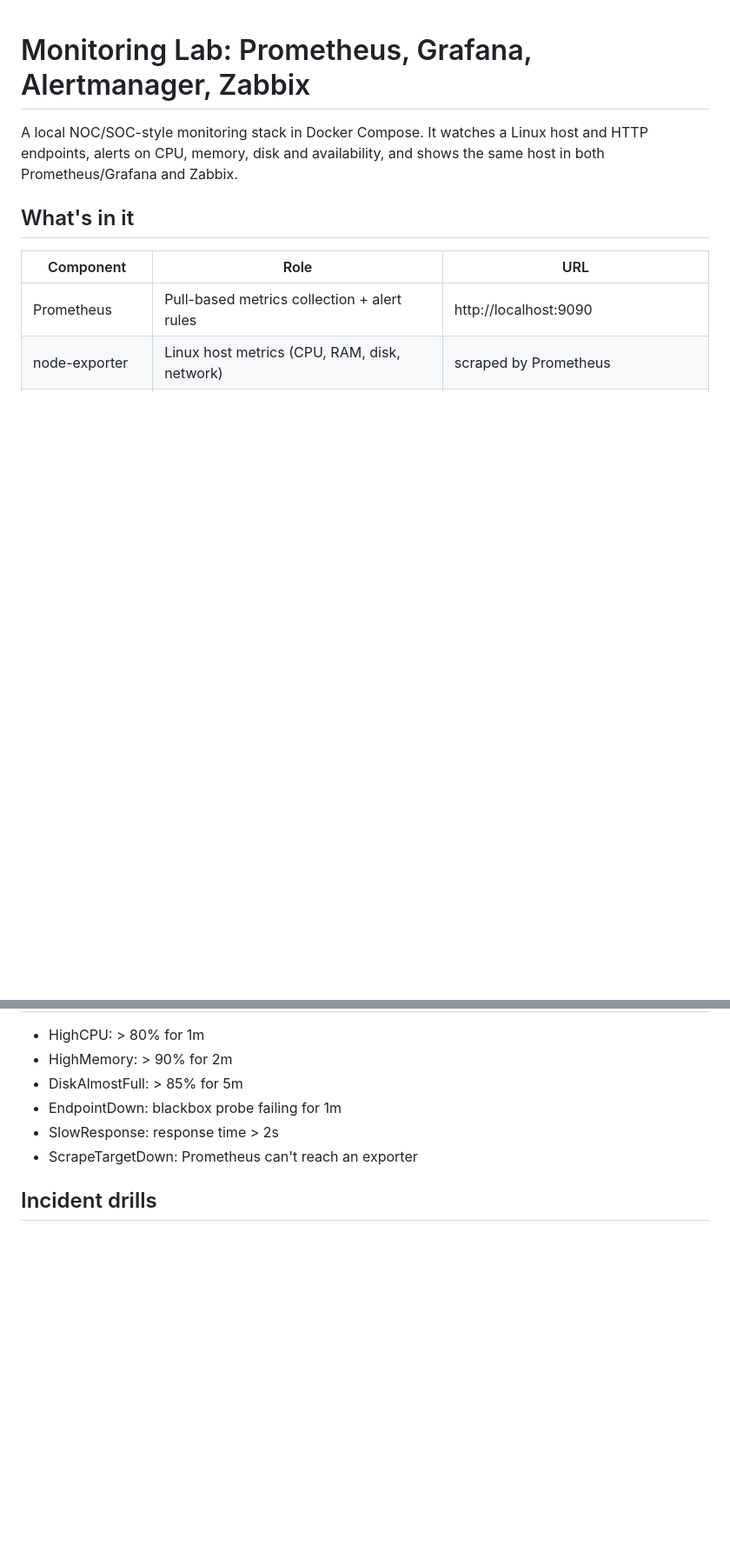
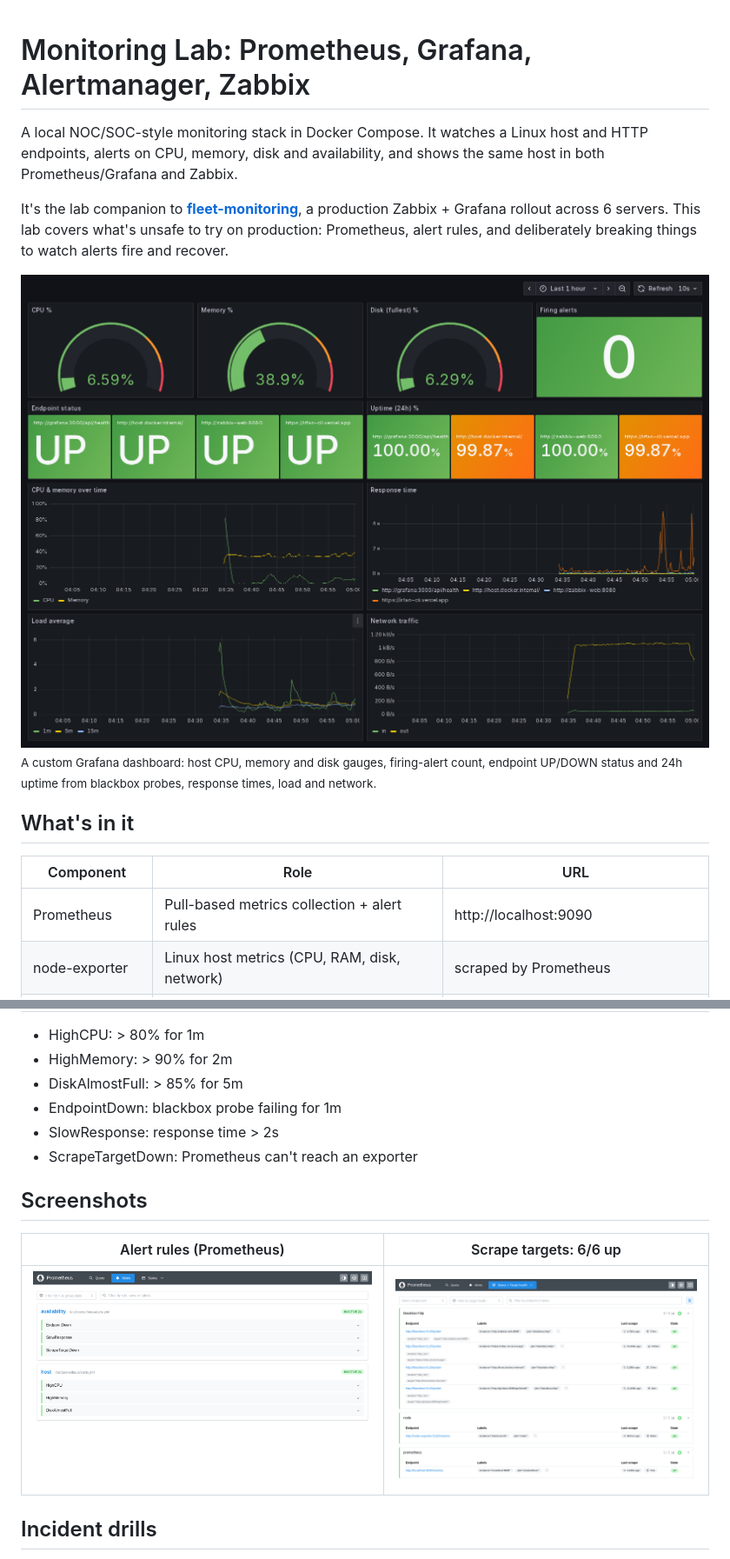
Before and after one commit to Irfan-Ahamed-Seyam/monitoring-lab, a Markdown page: README.md, 2 parts joined by grey strips. Shown at 87% size. Drawn GitHub-style; pictures changed too: docs/images/grafana-overview.png (added), docs/images/prometheus-alerts.png (added), docs/images/prometheus-targets.png (added); blank space fills up the shorter version.

Commit message:
README: screenshots, link to production project; node-exporter: skip duplicate Docker Desktop/WSL mounts
Co-Authored-By: Claude Opus 5.5 <noreply@anthropic.com>

```diff
--- a/README.md
+++ b/README.md
@@ -1,6 +1,11 @@
 # Monitoring Lab: Prometheus, Grafana, Alertmanager, Zabbix
 
 A local NOC/SOC-style monitoring stack in Docker Compose. It watches a Linux host and HTTP endpoints, alerts on CPU, memory, disk and availability, and shows the same host in both Prometheus/Grafana and Zabbix.
+
+It's the lab companion to **[fleet-monitoring](https://github.com/Irfan-Ahamed-Seyam/fleet-monitoring)**, a production Zabbix + Grafana rollout across 6 servers. This lab covers what's unsafe to try on production: Prometheus, alert rules, and deliberately breaking things to watch alerts fire and recover.
+
+![Grafana: server and availability overview](docs/images/grafana-overview.png)
+<sub>A custom Grafana dashboard: host CPU, memory and disk gauges, firing-alert count, endpoint UP/DOWN status and 24h uptime from blackbox probes, response times, load and network.</sub>
 
 ## What's in it
 | Component | Role | URL |
@@ -29,6 +34,12 @@ docker compose ps
 - SlowResponse: response time > 2s
 - ScrapeTargetDown: Prometheus can't reach an exporter
 
+## Screenshots
+
+| Alert rules (Prometheus) | Scrape targets: 6/6 up |
+|---|---|
+| ![Prometheus alert rules](docs/images/prometheus-alerts.png) | ![Prometheus targets](docs/images/prometheus-targets.png) |
+
 ## Incident drills
 1. **CPU spike:** `docker run --rm -it --cpus=8 alpine sh -c "apk add -q stress-ng && stress-ng --cpu 8 --timeout 180s"` → HighCPU fires in Prometheus/Alertmanager, and the Zabbix "High CPU utilization" trigger fires.
 2. **Service down:** `docker compose stop zabbix-web` → EndpointDown fires within ~1 minute; `docker compose start zabbix-web` → it resolves.
```
Also changed, not shown: other parts of README.md (+2 -0 lines), 1 other file.
